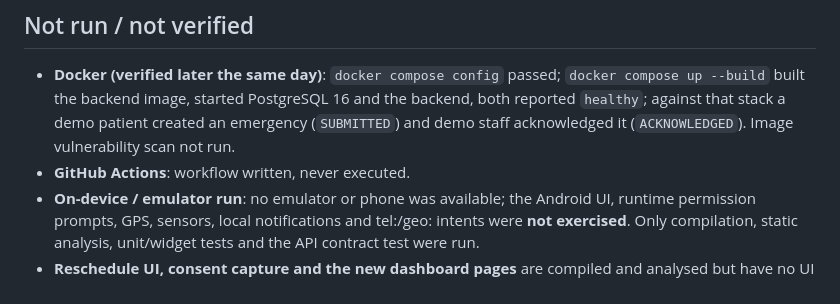
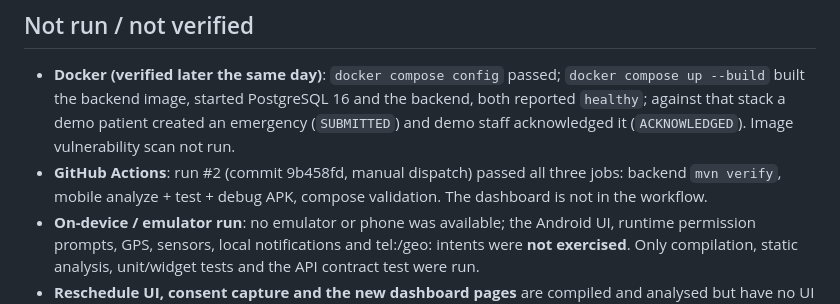
Before and after one commit to longsengchhun-crypto/ai-healthcare-emergency-platform, a Markdown page: docs/TESTING_REPORT.md, the part around the change. Rendered like a GitHub page.

Commit message:
Docs: record successful GitHub Actions run
Co-Authored-By: Claude Sonnet 5.5 <noreply@anthropic.com>

```diff
--- a/docs/TESTING_REPORT.md
+++ b/docs/TESTING_REPORT.md
@@ -46,7 +46,7 @@ The `*PostgresTest` classes subclass the H2 tests and run them against embedded
 * **Docker (verified later the same day)**: `docker compose config` passed; `docker compose up --build` built the
   backend image, started PostgreSQL 16 and the backend, both reported `healthy`; against that stack a demo patient
   created an emergency (`SUBMITTED`) and demo staff acknowledged it (`ACKNOWLEDGED`). Image vulnerability scan not run.
-* **GitHub Actions**: workflow written, never executed.
+* **GitHub Actions**: run #2 (commit 9b458fd, manual dispatch) passed all three jobs: backend `mvn verify`, mobile analyze + test + debug APK, compose validation. The dashboard is not in the workflow.
 * **On-device / emulator run**: no emulator or phone was available; the Android UI, runtime permission prompts,
   GPS, sensors, local notifications and tel:/geo: intents were **not exercised**. Only compilation, static analysis,
   unit/widget tests and the API contract test were run.
```
Also changed, not shown: docs/KNOWN_ISSUES.md (+1 -1 lines).
